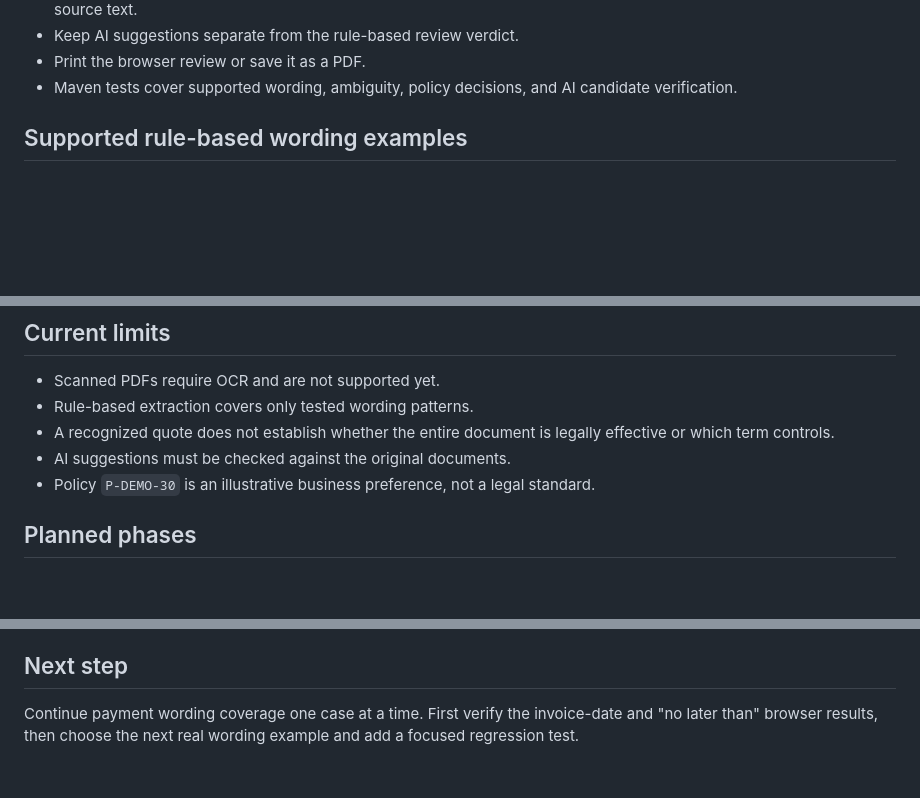
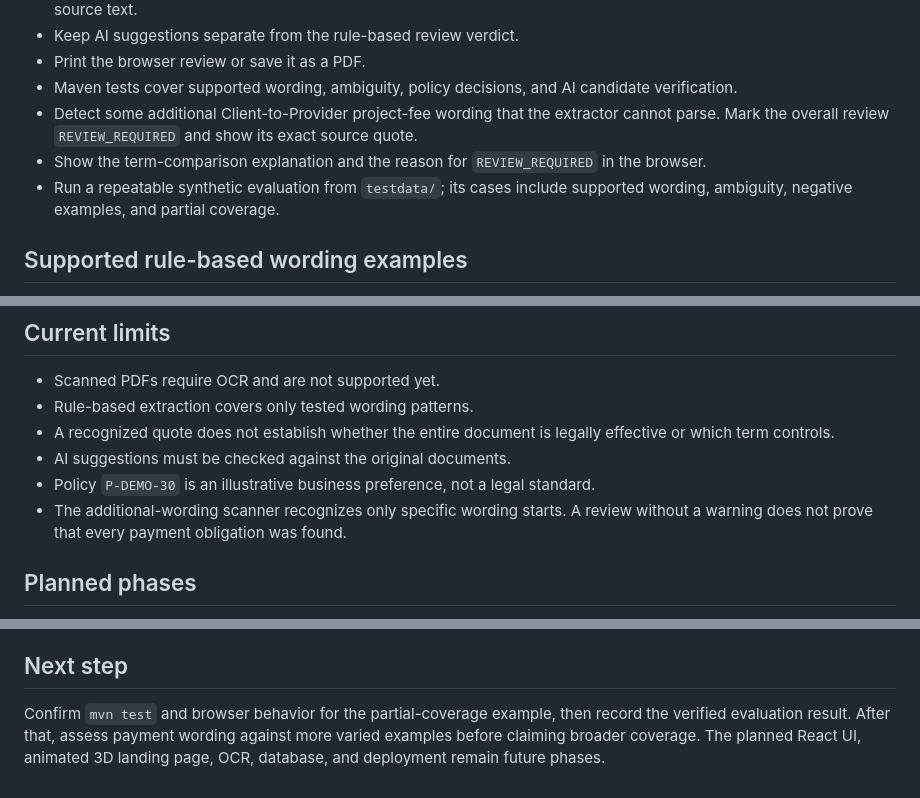
Before and after one commit to OM2412/legal-contract-analyzer, a Markdown page: PROJECT_STATE.md, 3 parts joined by grey strips. Rendered like a GitHub page; blank space fills up the shorter version.

Commit message:
Record verified payment evaluation and project state

```diff
--- a/PROJECT_STATE.md
+++ b/PROJECT_STATE.md
@@ -18,7 +18,9 @@ Build an evidence-based contract review platform. The current working feature co
 - Keep AI suggestions separate from the rule-based review verdict.
 - Print the browser review or save it as a PDF.
 - Maven tests cover supported wording, ambiguity, policy decisions, and AI candidate verification.
-
+- Detect some additional Client-to-Provider project-fee wording that the extractor cannot parse. Mark the overall review `REVIEW_REQUIRED` and show its exact source quote.
+- Show the term-comparison explanation and the reason for `REVIEW_REQUIRED` in the browser.
+- Run a repeatable synthetic evaluation from `testdata/`; its cases include supported wording, ambiguity, negative examples, and partial coverage.
 ## Supported rule-based wording examples
 
 - "Client shall pay Provider the project fee within 30 calendar days after receipt of the invoice."
@@ -55,7 +57,7 @@ Ollama is required only for optional AI suggestions. On this Windows machine its
 - A recognized quote does not establish whether the entire document is legally effective or which term controls.
 - AI suggestions must be checked against the original documents.
 - Policy `P-DEMO-30` is an illustrative business preference, not a legal standard.
-
+- The additional-wording scanner recognizes only specific wording starts. A review without a warning does not prove that every payment obligation was found.
 ## Planned phases
 
 1. Payment-term MVP: implemented for supported wording.
@@ -79,4 +81,4 @@ The project has local Git commits on the `main` branch. Check `git status --shor
 
 ## Next step
 
-Continue payment wording coverage one case at a time. First verify the invoice-date and "no later than" browser results, then choose the next real wording example and add a focused regression test.
+Confirm `mvn test` and browser behavior for the partial-coverage example, then record the verified evaluation result. After that, assess payment wording against more varied examples before claiming broader coverage. The planned React UI, animated 3D landing page, OCR, database, and deployment remain future phases.
```
Also changed, not shown: docs/payment-wording-evaluation.md (+3 -1 lines).
